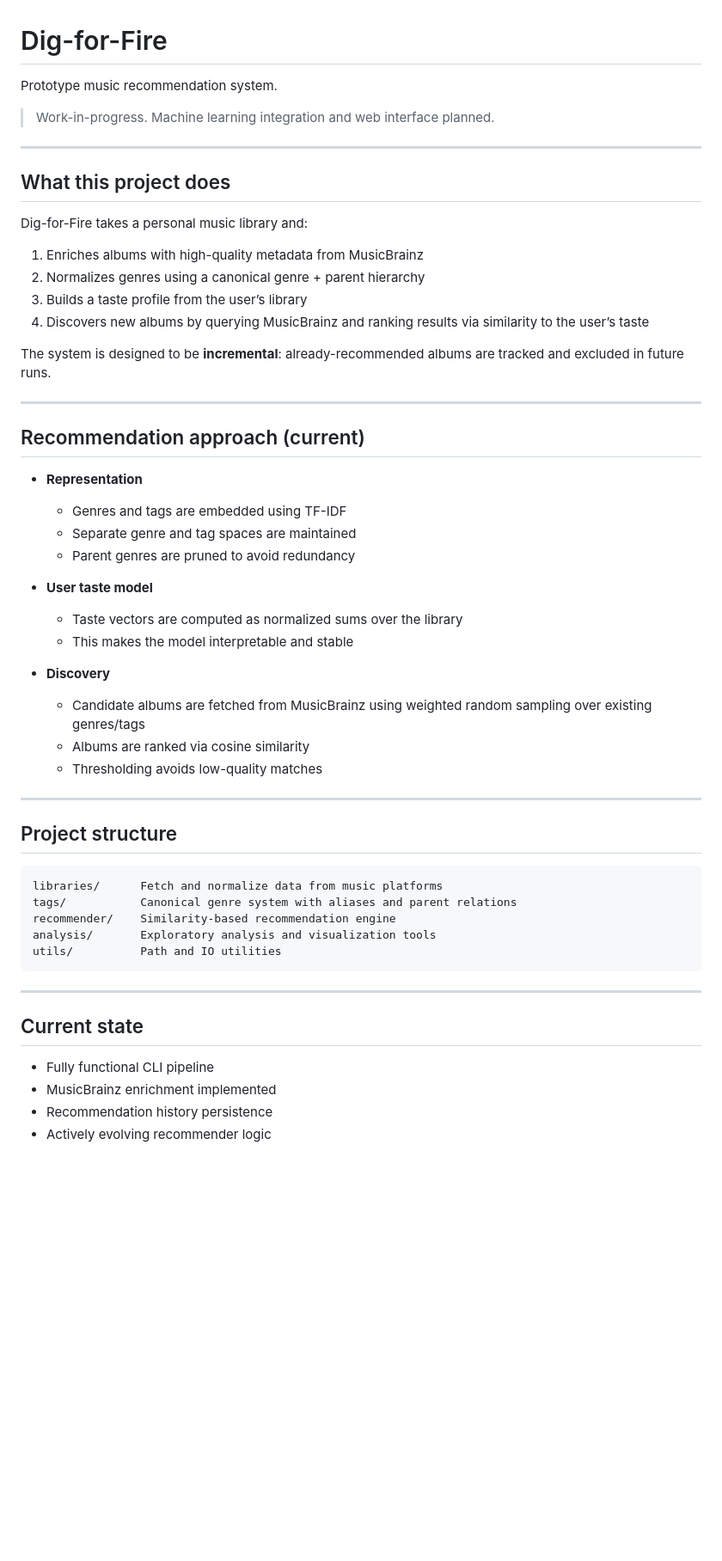
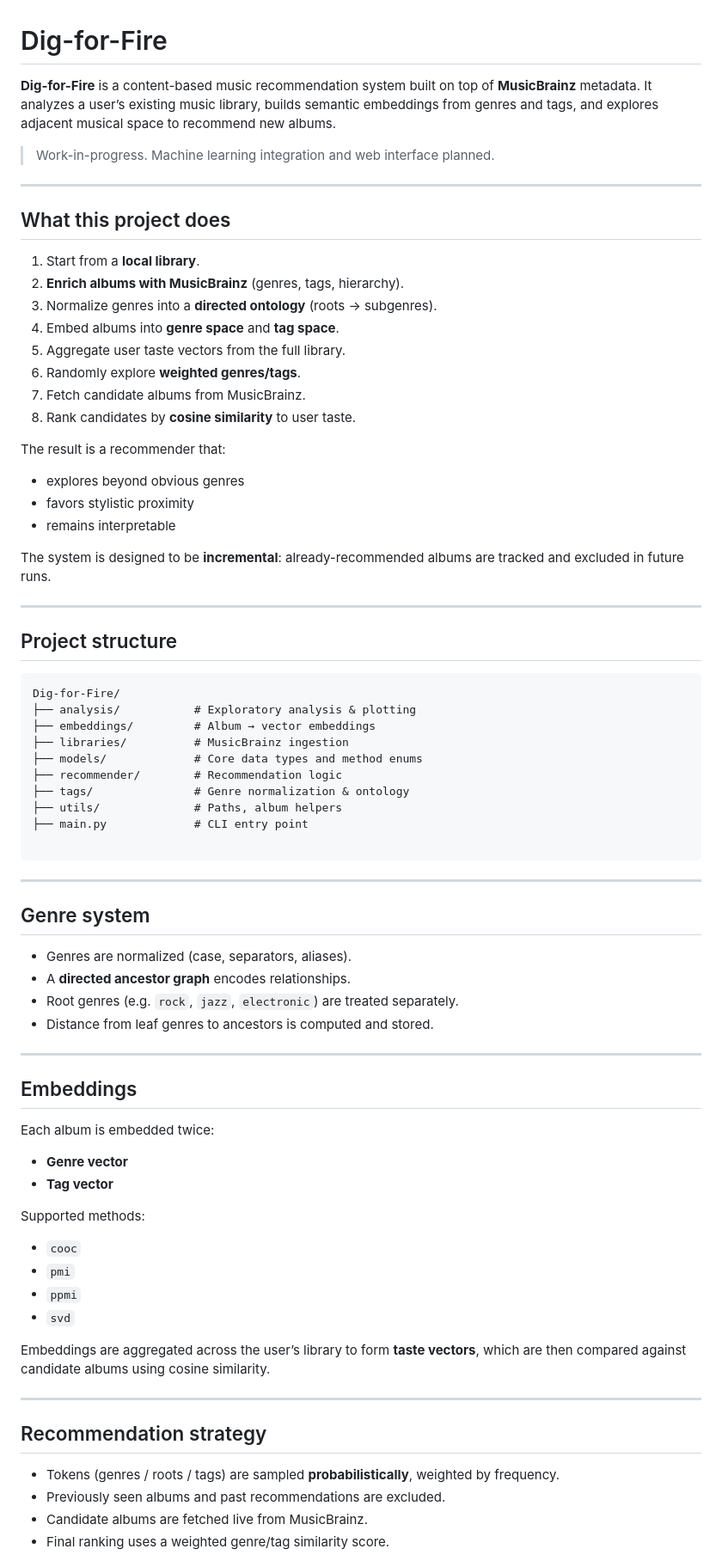
Before and after one commit to MigueelSa/Dig-for-Fire, a Markdown page: README.md, the part around one of its changes. Shown at 86% size. Drawn GitHub-style; blank space fills up the shorter version.

````diff
--- a/README.md
+++ b/README.md
@@ -1,6 +1,7 @@
 # Dig-for-Fire
 
-Prototype music recommendation system.
+**Dig-for-Fire** is a content-based music recommendation system built on top of **MusicBrainz** metadata.
+It analyzes a user’s existing music library, builds semantic embeddings from genres and tags, and explores adjacent musical space to recommend new albums.
 
 > Work-in-progress. Machine learning integration and web interface planned.
 
@@ -8,53 +9,73 @@ Prototype music recommendation system.
 
 ## What this project does
 
-Dig-for-Fire takes a personal music library and:
+1. Start from a **local library**.
+2. **Enrich albums with MusicBrainz** (genres, tags, hierarchy).
+3. Normalize genres into a **directed ontology** (roots → subgenres).
+4. Embed albums into **genre space** and **tag space**.
+5. Aggregate user taste vectors from the full library.
+6. Randomly explore **weighted genres/tags**.
+7. Fetch candidate albums from MusicBrainz.
+8. Rank candidates by **cosine similarity** to user taste.
 
-1. Enriches albums with high-quality metadata from MusicBrainz
-2. Normalizes genres using a canonical genre + parent hierarchy
-3. Builds a taste profile from the user’s library
-4. Discovers new albums by querying MusicBrainz and ranking results
-   via similarity to the user’s taste
+The result is a recommender that:
+
+- explores beyond obvious genres
+- favors stylistic proximity
+- remains interpretable
 
 The system is designed to be **incremental**:
 already-recommended albums are tracked and excluded in future runs.
 
 ---
 
-## Recommendation approach (current)
+## Project structure
 
-- **Representation**
-  - Genres and tags are embedded using TF-IDF
-  - Separate genre and tag spaces are maintained
-  - Parent genres are pruned to avoid redundancy
+```
+Dig-for-Fire/
+├── analysis/           # Exploratory analysis & plotting
+├── embeddings/         # Album → vector embeddings
+├── libraries/          # MusicBrainz ingestion
+├── models/             # Core data types and method enums
+├── recommender/        # Recommendation logic
+├── tags/               # Genre normalization & ontology
+├── utils/              # Paths, album helpers
+├── main.py             # CLI entry point
 
-- **User taste model**
-  - Taste vectors are computed as normalized sums over the library
-  - This makes the model interpretable and stable
+```
+---
 
-- **Discovery**
-  - Candidate albums are fetched from MusicBrainz using weighted
-    random sampling over existing genres/tags
-  - Albums are ranked via cosine similarity
-  - Thresholding avoids low-quality matches
+## Genre system
+
+- Genres are normalized (case, separators, aliases).
+- A **directed ancestor graph** encodes relationships.
+- Root genres (e.g. `rock`, `jazz`, `electronic`) are treated separately.
+- Distance from leaf genres to ancestors is computed and stored.
 
 ---
 
-## Project structure
+## Embeddings
 
-```
-libraries/      Fetch and normalize data from music platforms
-tags/           Canonical genre system with aliases and parent relations
-recommender/    Similarity-based recommendation engine
-analysis/       Exploratory analysis and visualization tools
-utils/          Path and IO utilities
-```
+Each album is embedded twice:
+
+- **Genre vector**
+- **Tag vector**
+
+Supported methods:
+
+- `cooc`
+- `pmi`
+- `ppmi`
+- `svd`
+
+Embeddings are aggregated across the user’s library to form **taste vectors**, which are then compared against candidate albums using cosine similarity.
+
 ---
 
-## Current state
+## Recommendation strategy
 
-- Fully functional CLI pipeline
-- MusicBrainz enrichment implemented
-- Recommendation history persistence
-- Actively evolving recommender logic
+- Tokens (genres / roots / tags) are sampled **probabilistically**, weighted by frequency.
+- Previously seen albums and past recommendations are excluded.
+- Candidate albums are fetched live from MusicBrainz.
+- Final ranking uses a weighted genre/tag similarity score.
 
````
Also changed, not shown: other parts of README.md (+8 -8 lines).
